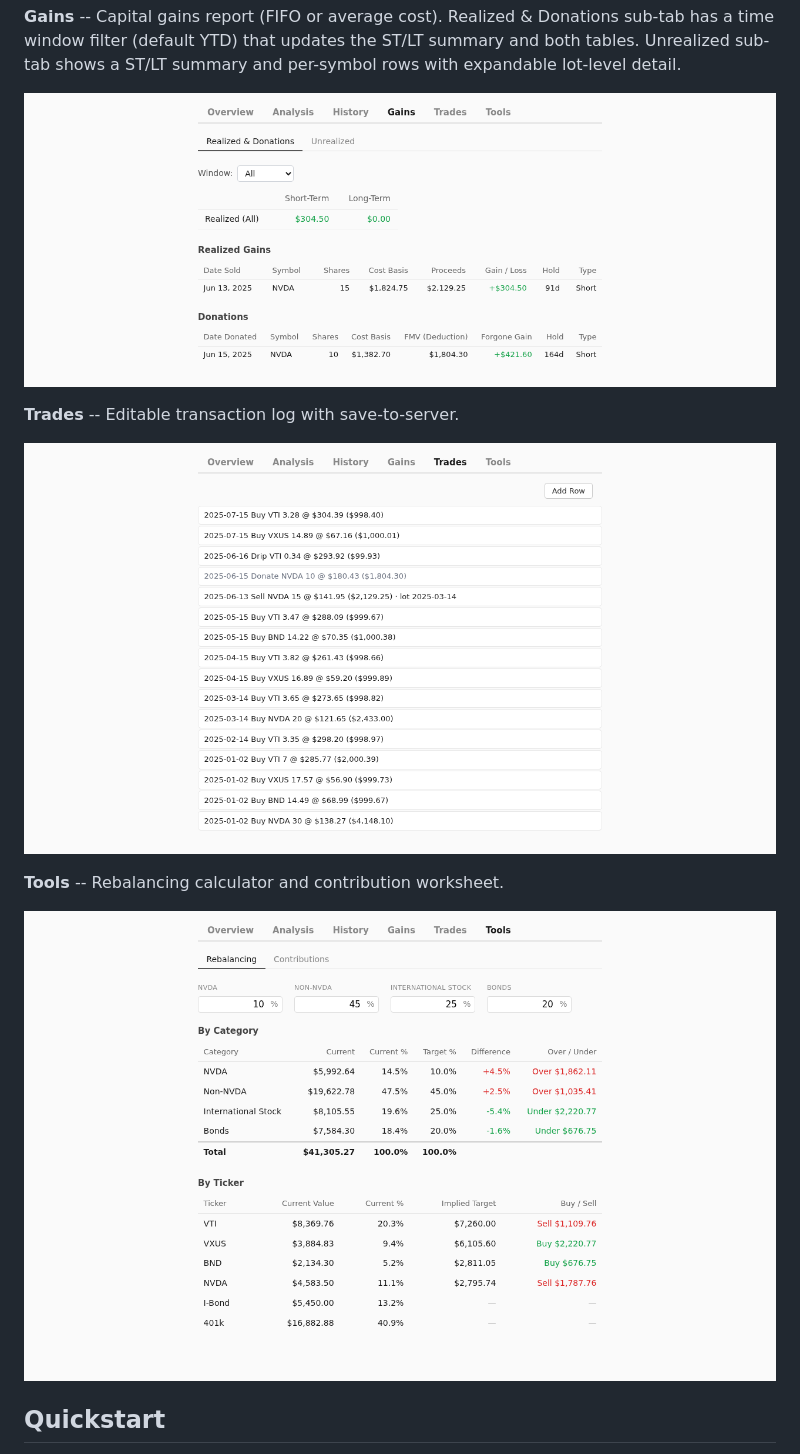
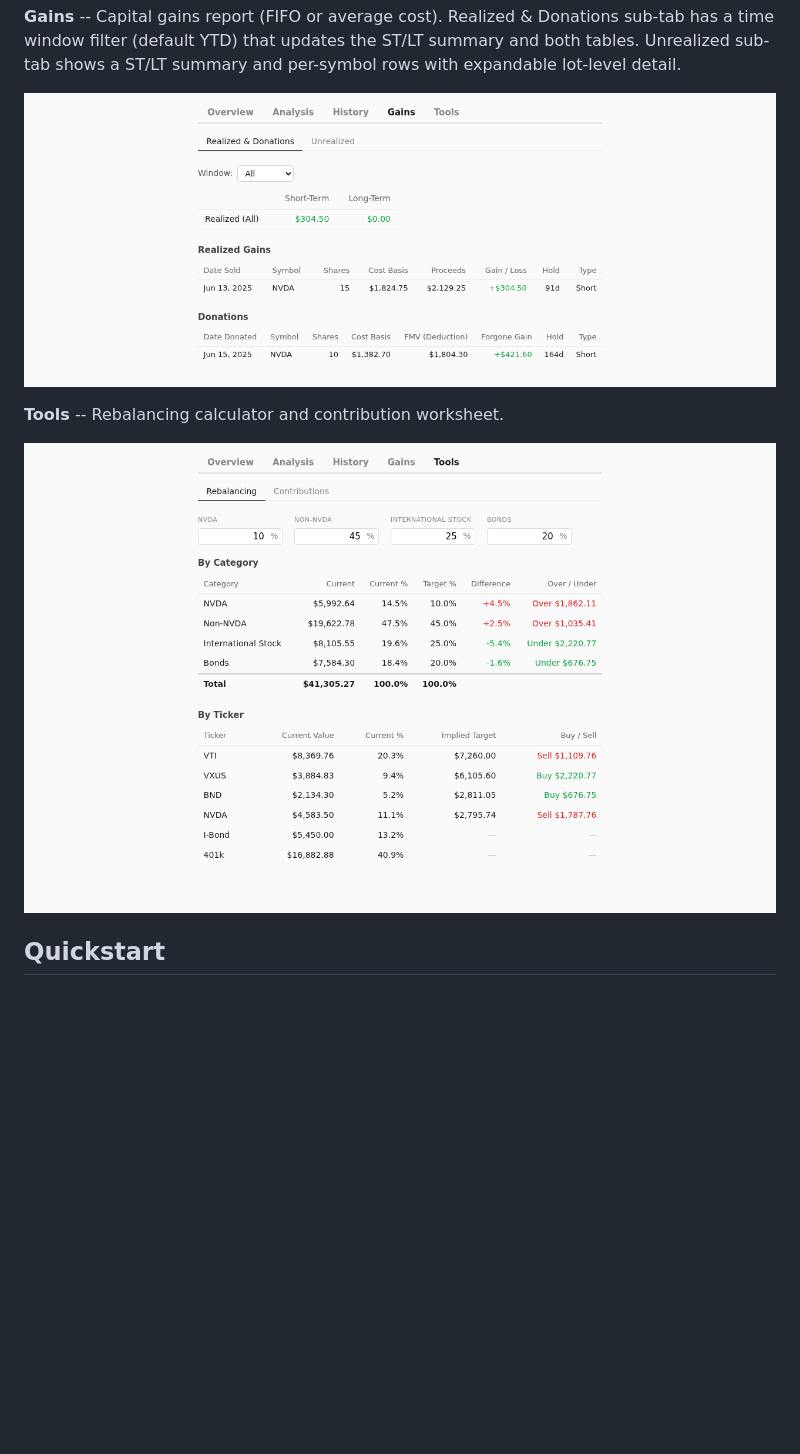
Before and after one commit to jperryhouts/Stonks, a Markdown page: README.md, the part around one of its changes. Drawn GitHub-style; pictures changed too: docs/screenshots/gains.png, docs/screenshots/tools.png, docs/screenshots/trades.png; blank space fills up the shorter version.

```diff
--- a/README.md
+++ b/README.md
@@ -28,10 +30,6 @@ Tracks stocks, ETFs, and individual equities via daily market prices, retirement
 **Gains** -- Capital gains report (FIFO or average cost). Realized & Donations sub-tab has a time window filter (default YTD) that updates the ST/LT summary and both tables. Unrealized sub-tab shows a ST/LT summary and per-symbol rows with expandable lot-level detail.
 
 ![Gains — realized, unrealized, and donation tracking](docs/screenshots/gains.png)
-
-**Trades** -- Editable transaction log with save-to-server.
-
-![Trades — transaction log with buys, sells, DRIPs, and donations](docs/screenshots/trades.png)
 
 **Tools** -- Rebalancing calculator and contribution worksheet.
 
```
Also changed, not shown: other parts of README.md (+4 -2 lines), docs/setup.md (+6 -6 lines), docs/trades.md (+2 -2 lines), docs/screenshots/analysis.png, docs/screenshots/history.png, docs/screenshots/overview.png, 3 other files.
